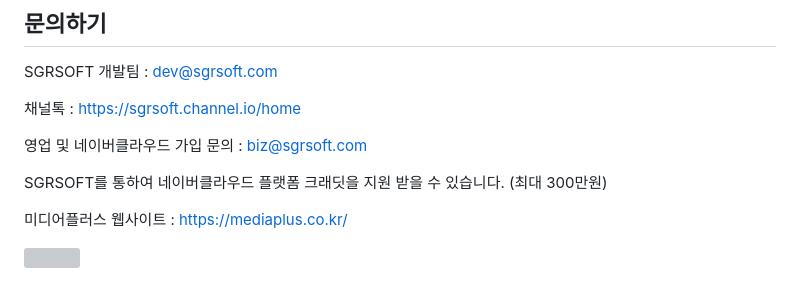
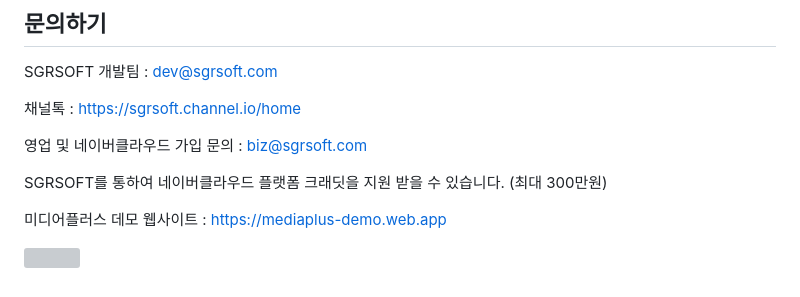
Before and after one commit to SGRsoft-Dev/vpe.multi.drm.demo, a Markdown page: README.md, the part around the change. Drawn GitHub-style; grey boxes are pictures that could not be loaded.

```diff
--- a/README.md
+++ b/README.md
@@ -160,7 +160,7 @@ SGRSOFT 개발팀  : dev@sgrsoft.com
 SGRSOFT를 통하여 네이버클라우드 플랫폼 크래딧을 지원 받을 수 있습니다. (최대 300만원)
 
 
-미디어플러스 웹사이트 :
-[https://mediaplus.co.kr/](https://mediaplus.co.kr/)
+미디어플러스 데모 웹사이트 :
+[https://mediaplus-demo.web.app](https://mediaplus-demo.web.app)
 
 ![](https://nnbkegvqsbcu5297614.cdn.ntruss.com/profile/202308/851b6ea05f1fcc1cb827d841ca32346d.png)
```
